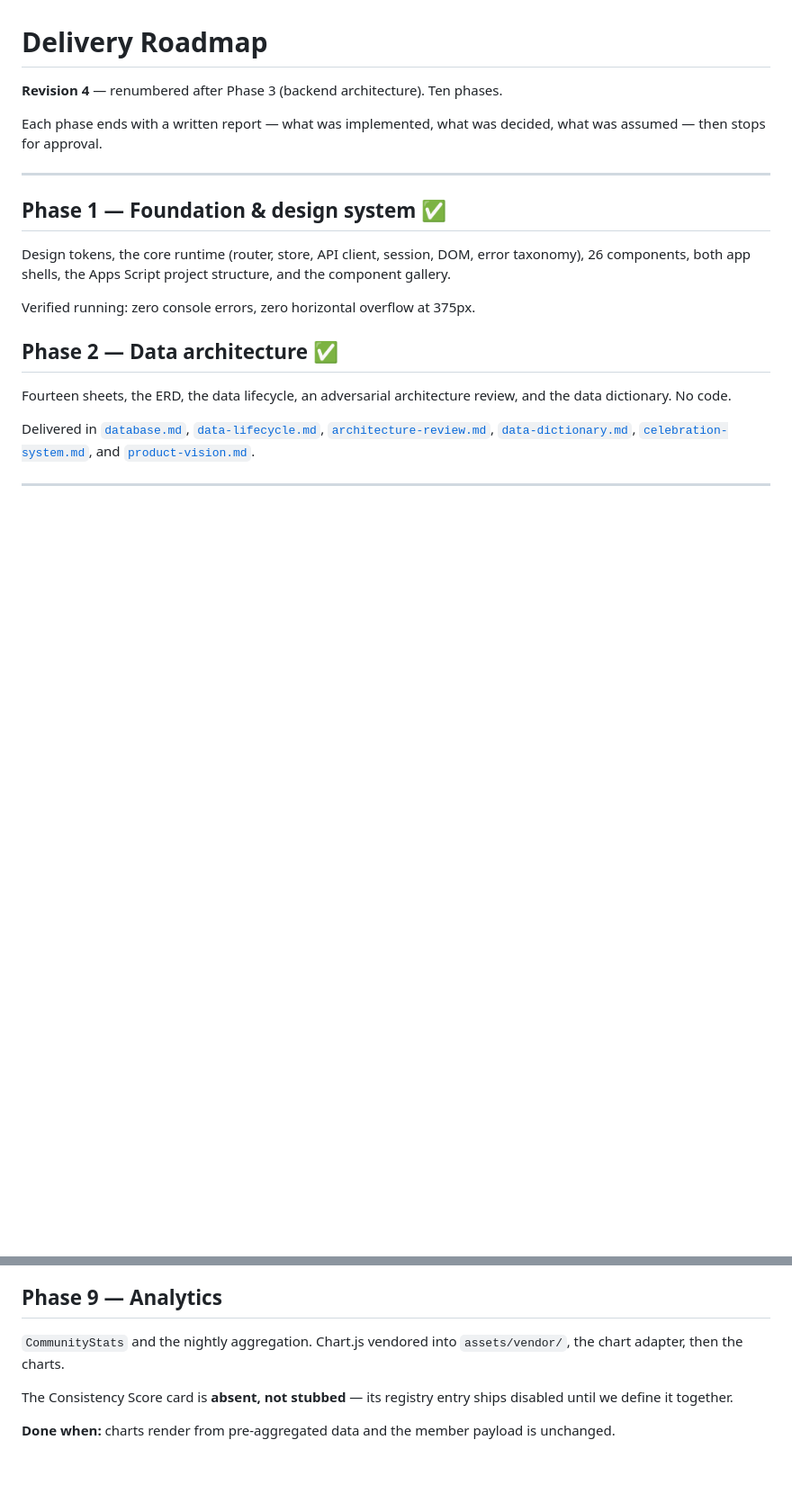
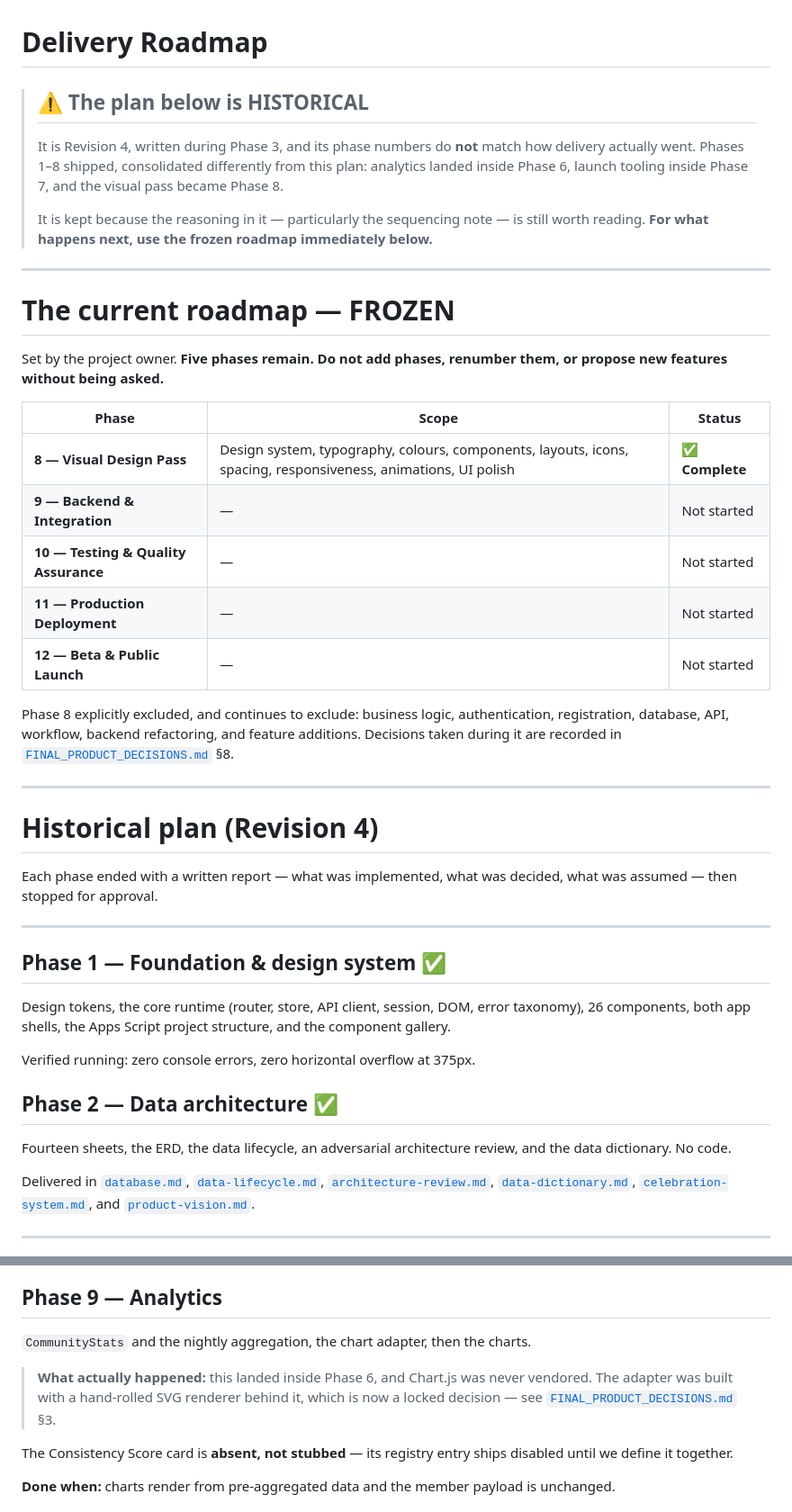
Before and after one commit to IyanuoluwaIlesanmi/FlowTribe-v2, a Markdown page: docs/roadmap.md, 2 parts joined by grey strips. Shown at 90% size. Rendered like a GitHub page; blank space fills up the shorter version.

Commit message:
docs: correct drift found during Phase 8
README was the worst of it - still describing Phase 1 as the current
state, claiming Chart.js as a runtime dependency (it is not, and the
opposite is a locked decision), and documenting a src/pages/ folder that
does not exist. Rewritten against what is actually built.

roadmap.md described a ten-phase plan whose numbering never matched
delivery, and stated that Chart.js was vendored. Marked historical, and
the owner's frozen five-phase roadmap - 8 through 12 - is now recorded,
which it was not anywhere before.

ENGINEERING gains the two component folders it never listed (charts,
data), the illustrations module, the second test suite, and K11 for the
font coverage gap. K9 closes.

Check counts move 94 -> 95 across every document.

Also recorded, because both cost real time to discover:
- gallery.html does not load components-admin.css, so admin layout
  cannot be verified there.
- Milestone and level IconIDs are seeded only into an EMPTY sheet, so
  the remap had to land before first deploy. After deployment an icon
  change is a manual spreadsheet edit.

Verified: 95/95 checks, every internal doc link resolves, every text
colour pairing clears WCAG AA, no horizontal overflow at 375px on any
of the three pages.

Co-Authored-By: Claude Opus 5 <noreply@anthropic.com>

```diff
--- a/docs/roadmap.md
+++ b/docs/roadmap.md
@@ -1,9 +1,42 @@
 # Delivery Roadmap
 
-**Revision 4** — renumbered after Phase 3 (backend architecture). Ten phases.
+> ## ⚠️ The plan below is HISTORICAL
+>
+> It is Revision 4, written during Phase 3, and its phase numbers do **not**
+> match how delivery actually went. Phases 1–8 shipped, consolidated
+> differently from this plan: analytics landed inside Phase 6, launch tooling
+> inside Phase 7, and the visual pass became Phase 8.
+>
+> It is kept because the reasoning in it — particularly the sequencing note —
+> is still worth reading. **For what happens next, use the frozen roadmap
+> immediately below.**
 
-Each phase ends with a written report — what was implemented, what was decided,
-what was assumed — then stops for approval.
+---
+
+# The current roadmap — FROZEN
+
+Set by the project owner. **Five phases remain. Do not add phases, renumber
+them, or propose new features without being asked.**
+
+| Phase | Scope | Status |
+|---|---|---|
+| **8 — Visual Design Pass** | Design system, typography, colours, components, layouts, icons, spacing, responsiveness, animations, UI polish | ✅ **Complete** |
+| **9 — Backend & Integration** | — | Not started |
+| **10 — Testing & Quality Assurance** | — | Not started |
+| **11 — Production Deployment** | — | Not started |
+| **12 — Beta & Public Launch** | — | Not started |
+
+Phase 8 explicitly excluded, and continues to exclude: business logic,
+authentication, registration, database, API, workflow, backend refactoring,
+and feature additions. Decisions taken during it are recorded in
+[`FINAL_PRODUCT_DECISIONS.md`](FINAL_PRODUCT_DECISIONS.md) §8.
+
+---
+
+# Historical plan (Revision 4)
+
+Each phase ended with a written report — what was implemented, what was
+decided, what was assumed — then stopped for approval.
 
 ---
 
@@ -105,8 +138,13 @@ spreadsheet, and a Member who forces the admin URL sees an empty shell.
 
 ## Phase 9 — Analytics
 
-`CommunityStats` and the nightly aggregation. Chart.js vendored into
-`assets/vendor/`, the chart adapter, then the charts.
+`CommunityStats` and the nightly aggregation, the chart adapter, then the
+charts.
+
+> **What actually happened:** this landed inside Phase 6, and Chart.js was
+> never vendored. The adapter was built with a hand-rolled SVG renderer
+> behind it, which is now a locked decision — see
+> [`FINAL_PRODUCT_DECISIONS.md`](FINAL_PRODUCT_DECISIONS.md) §3.
 
 The Consistency Score card is **absent, not stubbed** — its registry entry ships
 disabled until we define it together.
```
